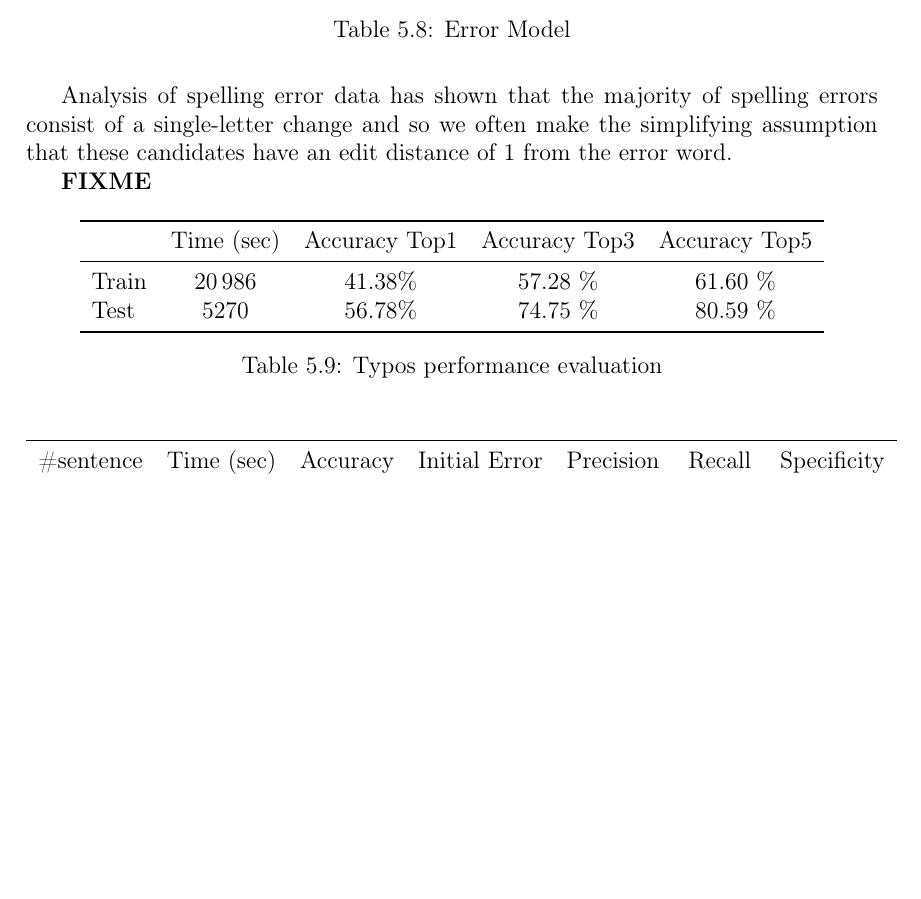
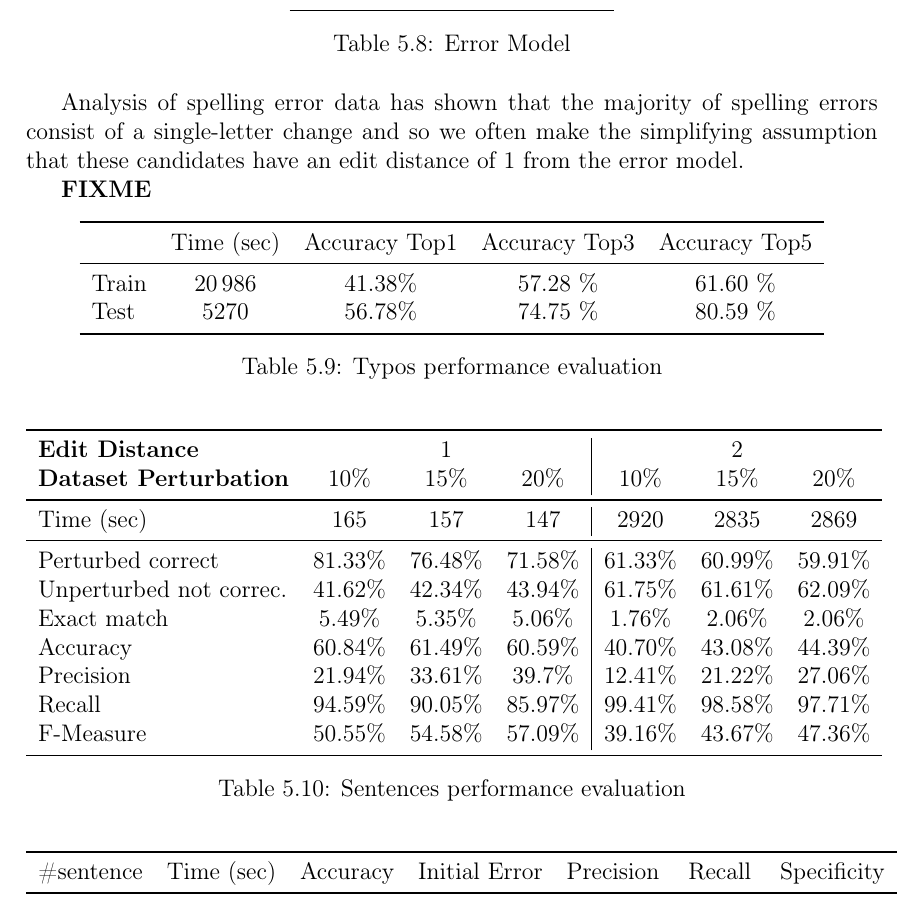
Before and after one commit to GiorgiaAuroraAdorni/hmm-misspelling, a LaTeX document (report/main.tex, which reads report/sections/05-results.tex): part of page 20 of 22, cut so that both start at the same text, the shorter picture padded with empty space. Compiled offline with pdfLaTeX.

Commit message:
Added evaluation table for the third experimens

```diff
--- a/report/sections/05-results.tex
+++ b/report/sections/05-results.tex
@@ -207,7 +207,8 @@ Edit distance, perturbation dataset used
 \end{figure}
 
 Analysis of spelling error data has shown that the majority of spelling errors consist of a single-letter change and
-so we often make the simplifying assumption that these candidates have an edit distance of 1 from the error word.
+so we often make the simplifying assumption that these candidates have an edit distance of 1 from the error
+model.
 
 \textbf{FIXME}
 \begin{figure}[H]
@@ -222,6 +223,38 @@ so we often make the simplifying assumption that these candidates have an edit d
 	\end{tabular}
 	\captionof{table}{Typos performance evaluation}
 	\label{tab:typo-eval3}
+\end{figure}
+
+% con 10% ho il 17% di errore
+% con 10% ho il 25% di errore
+% con 20% ho il 40% 31 di errore
+
+\begin{figure}[H]
+	\centering
+	\begin{tabular}{lccc|ccc}
+		\toprule
+		\textbf{Edit Distance} & \multicolumn{3}{c|}{1} & \multicolumn{3}{c}{2}\\
+		\textbf{Dataset Perturbation} & \num{10}\% & \num{15}\%& \num{20}\% & \num{10}\% & \num{15}\%&
+		\num{20}\% \\
+		\midrule
+		Time (sec) &\num{165}&\num{157}& \num{147}&\num{2920}&\num{2835}&\num{2869}\\
+		\midrule
+		Perturbed correct & \num{81,33}\% &\num{76,48}\%& \num{71,58}\%& \num{61,33}\%
+		&\num{60,99}\%
+		&\num{59,91}\%\\
+		Unperturbed not correc. &\num{41,62}\%&\num{42,34}\% & \num{43,94}\% & \num{61,75}\% &
+		\num{61,61}\% &
+		\num{62,09}\%\\
+		Exact match &\num{5,49}\%&\num{5,35}\%&\num{5,06}\%&\num{1,76}\%&\num{2,06}\%&\num{2,06}\%\\
+		Accuracy &\num{60,84}\% &\num{61,49}\% &\num{60,59}\% &\num{40,70}\% &\num{43,08}\%
+		&\num{44,39}\% \\
+		Precision&\num{21,94}\%&\num{33,61}\% &\num{39,7}\%&\num{12,41}\%&\num{21,22}\%&\num{27,06}\%\\
+		Recall&\num{94,59}\%&\num{90,05}\%&\num{85,97}\%&\num{99,41}\%&\num{98,58}\%&\num{97,71}\%\\
+		F-Measure&\num{50,55}\%&\num{54,58}\%&\num{57,09}\%&\num{39,16}\%&\num{43,67}\%&\num{47,36}\%\\
+		\bottomrule
+	\end{tabular}
+	\captionof{table}{Sentences performance evaluation}
+	\label{tab:sentence-eval3a}
 \end{figure}
 
 
```
Also changed, not shown: report/main.pdf.
